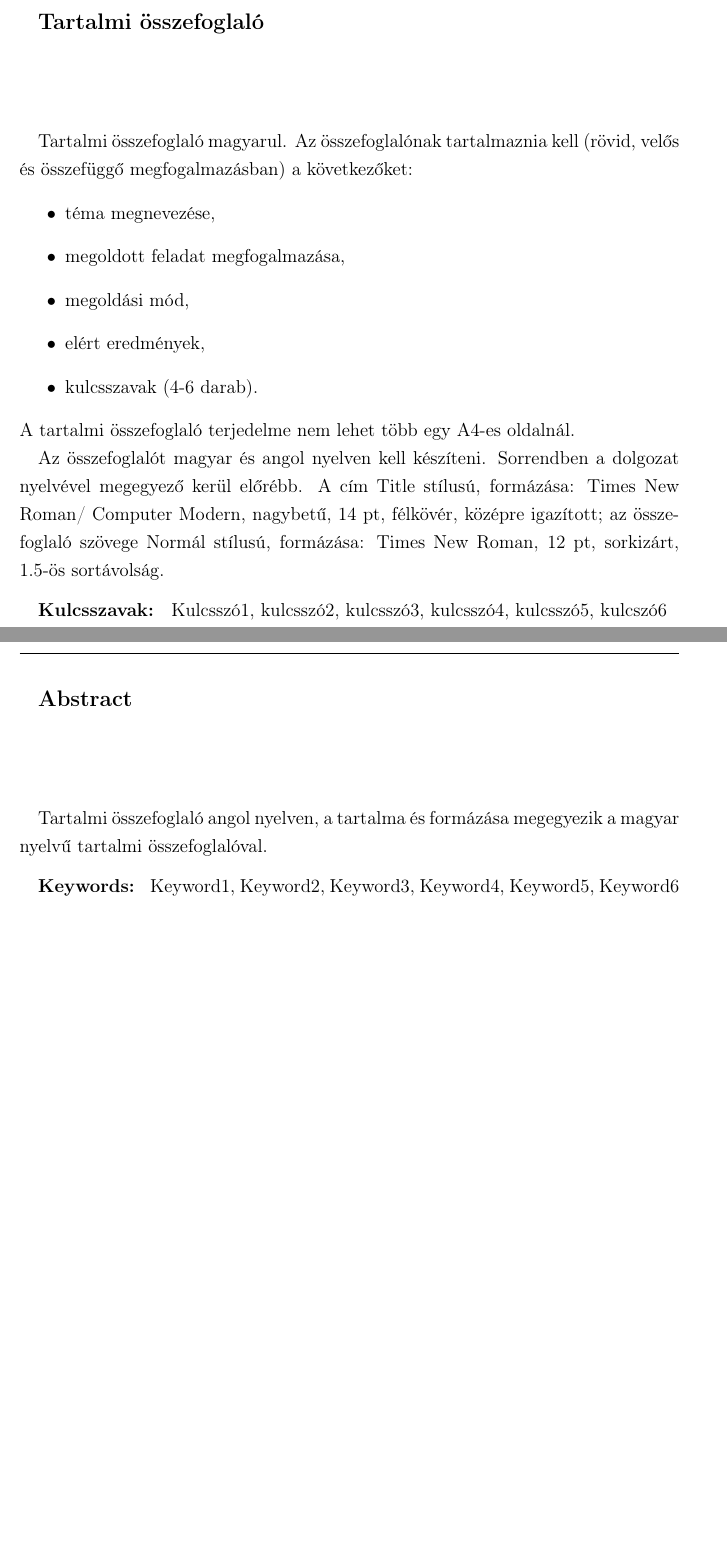
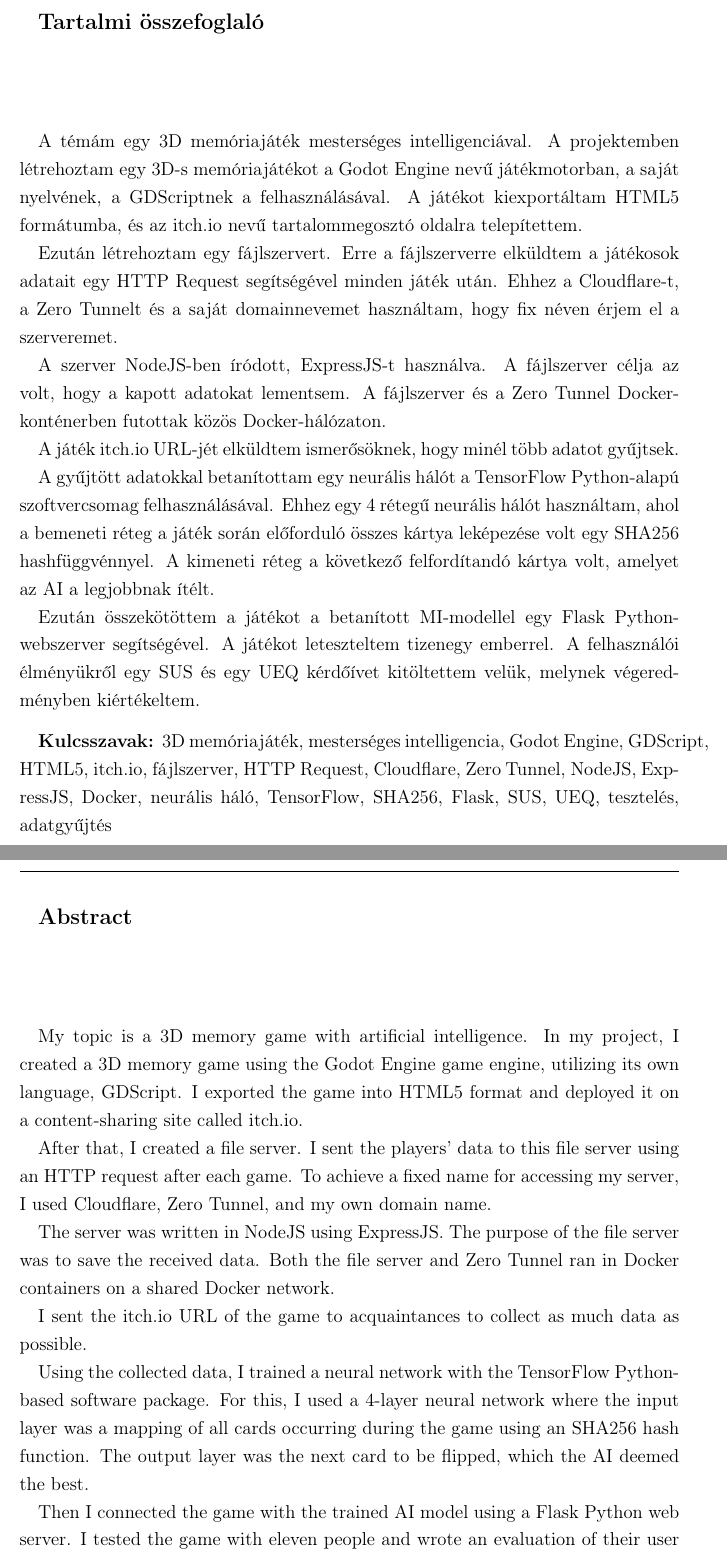
Before and after one commit to csetom/Szakdolgozat_LATEX, a LaTeX thesis (document.tex, which reads subtex/Abstract.tex): two parts of pages 6 and 7 of 66 before the commit and two parts of pages 6 and 7 of 65 after it, joined at a grey line, cut so that both start at the same text, the shorter picture padded with empty space. Compiled offline with pdfLaTeX.

Commit message:
Abstract es par fix

```diff
--- a/subtex/Abstract.tex
+++ b/subtex/Abstract.tex
@@ -7,23 +7,33 @@
 
 \vspace{8pt}
 
-Tartalmi összefoglaló magyarul. Az összefoglalónak tartalmaznia kell (rövid, velős és összefüggő megfogalmazásban) a következőket:
-\begin{itemize}
-    \item téma megnevezése,
-    \item megoldott feladat megfogalmazása,
-    \item megoldási mód,
-    \item elért eredmények,
-    \item kulcsszavak (4-6 darab).
-\end{itemize}
-A tartalmi összefoglaló terjedelme nem lehet több egy A4-es oldalnál.\par
-Az összefoglalót magyar és angol nyelven kell készíteni. Sorrendben a dolgozat nyelvével megegyező kerül előrébb. A cím Title stílusú, formázása: Times New Roman/ Computer Modern, nagybetű, 14 pt, félkövér, középre igazított; az összefoglaló szövege Normál stílusú, formázása: Times New Roman, 12 pt, sorkizárt, 1.5-ös sortávolság.
+% Tartalmi összefoglaló magyarul. Az összefoglalónak tartalmaznia kell (rövid, velős és összefüggő megfogalmazásban) a következőket:
+% \begin{itemize}
+%     \item téma megnevezése,
+%     \item megoldott feladat megfogalmazása,
+%     \item megoldási mód,
+%     \item elért eredmények,
+%     \item kulcsszavak (4-6 darab).
+% \end{itemize}
+% A tartalmi összefoglaló terjedelme nem lehet több egy A4-es oldalnál.\par
+% Az összefoglalót magyar és angol nyelven kell készíteni. Sorrendben a dolgozat nyelvével megegyező kerül előrébb. A cím Title stílusú, formázása: Times New Roman/ Computer Modern, nagybetű, 14 pt, félkövér, középre igazított; az összefoglaló szövege Normál stílusú, formázása: Times New Roman, 12 pt, sorkizárt, 1.5-ös sortávolság.
 
+A témám egy 3D memóriajáték mesterséges intelligenciával. A projektemben létrehoztam egy 3D-s memóriajátékot a Godot Engine nevű játékmotorban, a saját nyelvének, a GDScriptnek a felhasználásával. A játékot kiexportáltam HTML5 formátumba, és az itch.io nevű tartalommegosztó oldalra telepítettem.
+
+Ezután létrehoztam egy fájlszervert. Erre a fájlszerverre elküldtem a játékosok adatait egy HTTP Request segítségével minden játék után. Ehhez a Cloudflare-t, a Zero Tunnelt és a saját domainnevemet használtam, hogy fix néven érjem el a szerveremet.
+
+A szerver NodeJS-ben íródott, ExpressJS-t használva. A fájlszerver célja az volt, hogy a kapott adatokat lementsem. A fájlszerver és a Zero Tunnel Docker-konténerben futottak közös Docker-hálózaton.
+
+A játék itch.io URL-jét elküldtem ismerősöknek, hogy minél több adatot gyűjtsek.
+
+A gyűjtött adatokkal betanítottam egy neurális hálót a TensorFlow Python-alapú szoftvercsomag felhasználásával. Ehhez egy 4 rétegű neurális hálót használtam, ahol a bemeneti réteg a játék során előforduló összes kártya leképezése volt egy SHA256 hashfüggvénnyel. A kimeneti réteg a következő felfordítandó kártya volt, amelyet az AI a legjobbnak ítélt.
+
+Ezután összekötöttem a játékot a betanított MI-modellel egy Flask Python-webszerver segítségével. A játékot leteszteltem tizenegy emberrel. A felhasználói élményükről egy SUS és egy UEQ kérdőívet kitöltettem velük, melynek végeredményben kiértékeltem.
 \vspace{8pt}
 
 
 
-\textbf{Kulcsszavak: } Kulcsszó1, kulcsszó2, kulcsszó3, kulcsszó4, kulcsszó5, kulcszó6
-
+\textbf{Kulcsszavak: }3D memóriajáték, mesterséges intelligencia, Godot Engine, GDScript, HTML5, itch.io, fájlszerver, HTTP Request, Cloudflare, Zero Tunnel, NodeJS, ExpressJS, Docker, neurális háló, TensorFlow, SHA256, Flask, SUS, UEQ, tesztelés, adatgyűjtés
 \newpage
 
 
@@ -35,9 +45,18 @@ Az összefoglalót magyar és angol nyelven kell készíteni. Sorrendben a dolgo
 
 \vspace{8pt}
 
-Tartalmi összefoglaló angol nyelven, a tartalma és formázása megegyezik a magyar nyelvű tartalmi összefoglalóval.
+My topic is a 3D memory game with artificial intelligence. In my project, I created a 3D memory game using the Godot Engine game engine, utilizing its own language, GDScript. I exported the game into HTML5 format and deployed it on a content-sharing site called itch.io.
 
+After that, I created a file server. I sent the players’ data to this file server using an HTTP request after each game. To achieve a fixed name for accessing my server, I used Cloudflare, Zero Tunnel, and my own domain name.
+
+The server was written in NodeJS using ExpressJS. The purpose of the file server was to save the received data. Both the file server and Zero Tunnel ran in Docker containers on a shared Docker network.
+
+I sent the itch.io URL of the game to acquaintances to collect as much data as possible.
+
+Using the collected data, I trained a neural network with the TensorFlow Python-based software package. For this, I used a 4-layer neural network where the input layer was a mapping of all cards occurring during the game using an SHA256 hash function. The output layer was the next card to be flipped, which the AI deemed the best.
+
+Then I connected the game with the trained AI model using a Flask Python web server. I tested the game with eleven people and wrote an evaluation of their user experience. In the end, I analyzed this data.
 \vspace{8pt}
 
 
-\textbf{Keywords: } Keyword1, Keyword2, Keyword3, Keyword4, Keyword5, Keyword6
+\textbf{Keywords: }3D memory game, artificial intelligence, Godot Engine, GDScript, HTML5, itch.io, file server, HTTP Request, Cloudflare, Zero Tunnel, NodeJS, ExpressJS, Docker, neural network, TensorFlow, SHA256, Flask, SUS, UEQ, testing, data collection.
```
Also changed, not shown: mysubtex/Fejezet1.tex (+6 -5 lines), mysubtex/Fejezet2.tex (+1 -1 lines).
